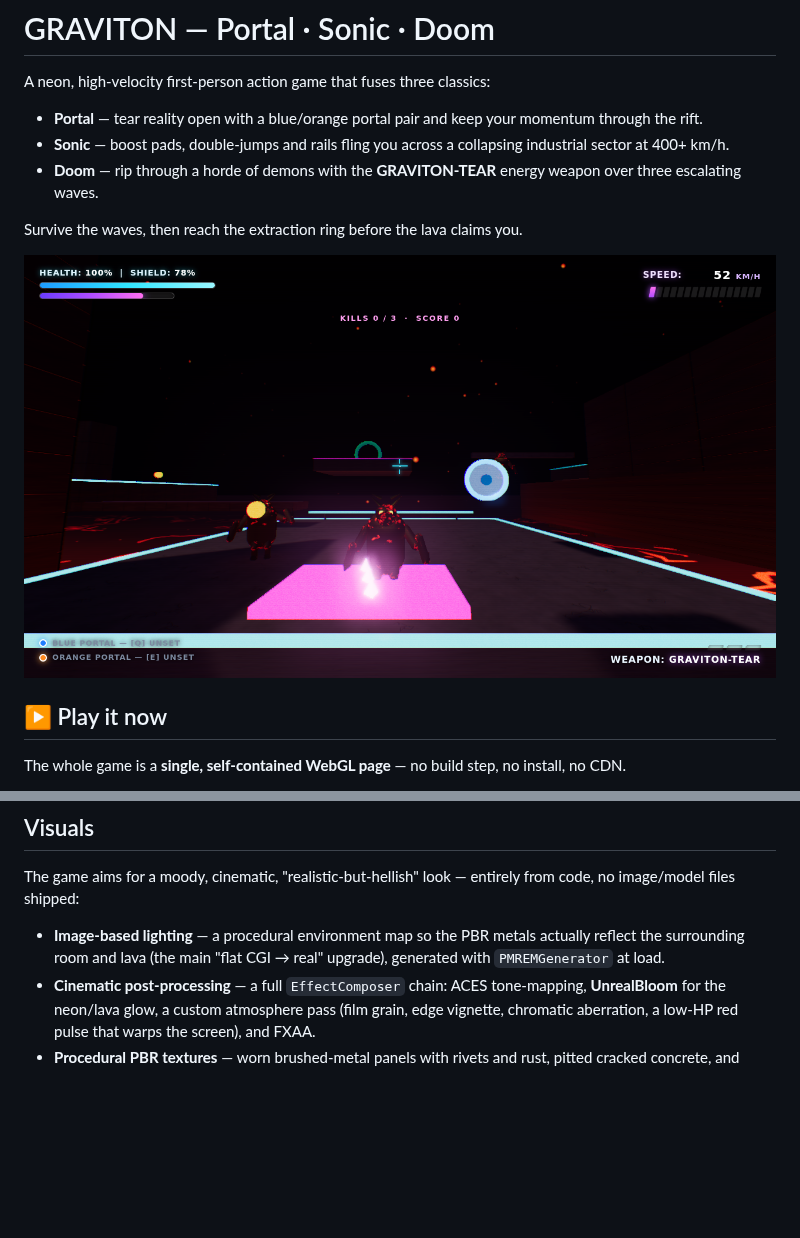
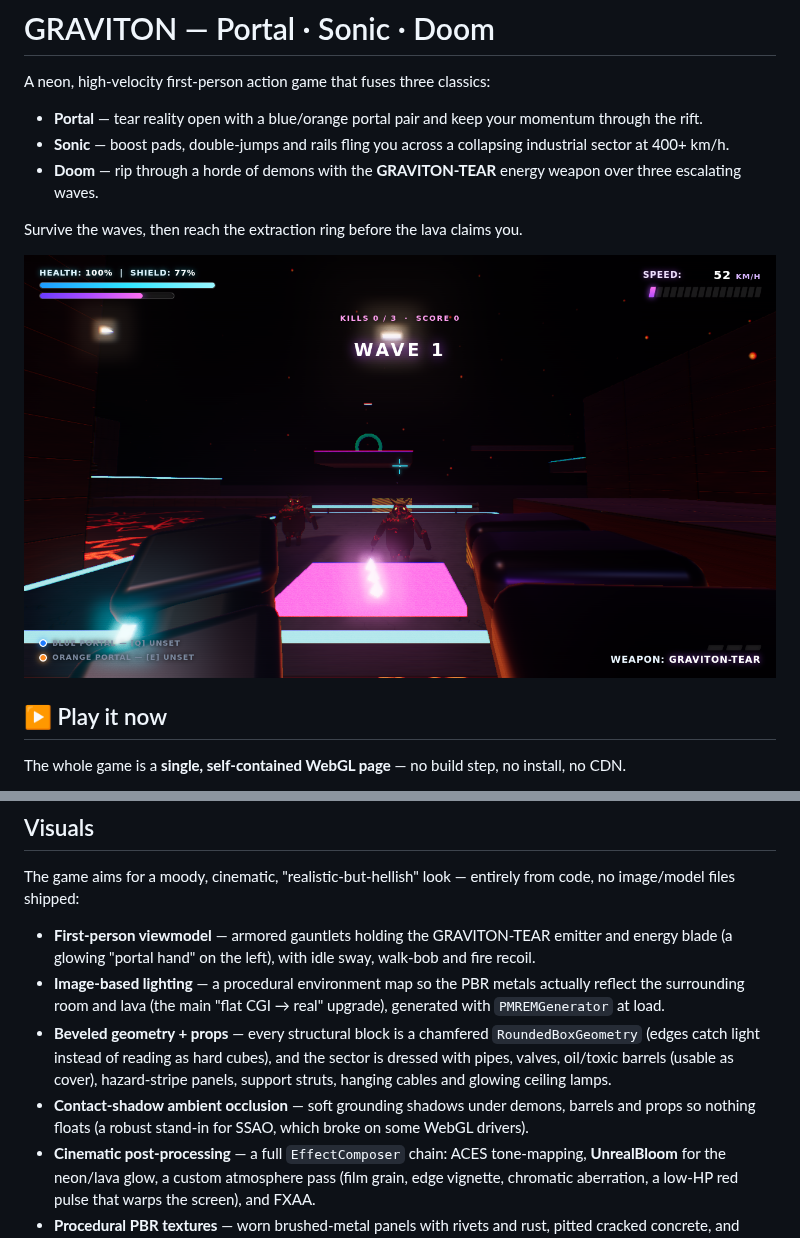
Before and after one commit to andrewwolfson12-coder/Portal-sonic-doom, a Markdown page: README.md, 2 parts joined by grey strips. Rendered like a GitHub page; pictures changed too: Assets/screenshot.png; blank space fills up the shorter version.

```diff
--- a/README.md
+++ b/README.md
@@ -54,7 +54,10 @@ Mobile/touch is supported too: left virtual stick to move, drag the right side t
 
 The game aims for a moody, cinematic, "realistic-but-hellish" look — entirely from code, no image/model files shipped:
 
+- **First-person viewmodel** — armored gauntlets holding the GRAVITON-TEAR emitter and energy blade (a glowing "portal hand" on the left), with idle sway, walk-bob and fire recoil.
 - **Image-based lighting** — a procedural environment map so the PBR metals actually reflect the surrounding room and lava (the main "flat CGI → real" upgrade), generated with `PMREMGenerator` at load.
+- **Beveled geometry + props** — every structural block is a chamfered `RoundedBoxGeometry` (edges catch light instead of reading as hard cubes), and the sector is dressed with pipes, valves, oil/toxic barrels (usable as cover), hazard-stripe panels, support struts, hanging cables and glowing ceiling lamps.
+- **Contact-shadow ambient occlusion** — soft grounding shadows under demons, barrels and props so nothing floats (a robust stand-in for SSAO, which broke on some WebGL drivers).
 - **Cinematic post-processing** — a full `EffectComposer` chain: ACES tone-mapping, **UnrealBloom** for the neon/lava glow, a custom atmosphere pass (film grain, edge vignette, chromatic aberration, a low-HP red pulse that warps the screen), and FXAA.
 - **Procedural PBR textures** — worn brushed-metal panels with rivets and rust, pitted cracked concrete, and molten magma — built at load from smooth **fractal (fbm) noise** (no blocky pixel-noise) at 1K resolution, each with a **normal + roughness map** derived from a heightfield so surfaces catch light and reflections with real relief.
 - **Scary demons** — built from geometry: hunched charred bodies with glowing lava-vein skin (emissive map), horned skulls, fangs, clawed arms and digitigrade legs, with a stalking gait, head-tracking and a lunge on attack.
```
Also changed, not shown: CHANGELOG.md (+7 -0 lines), 2 other files.
